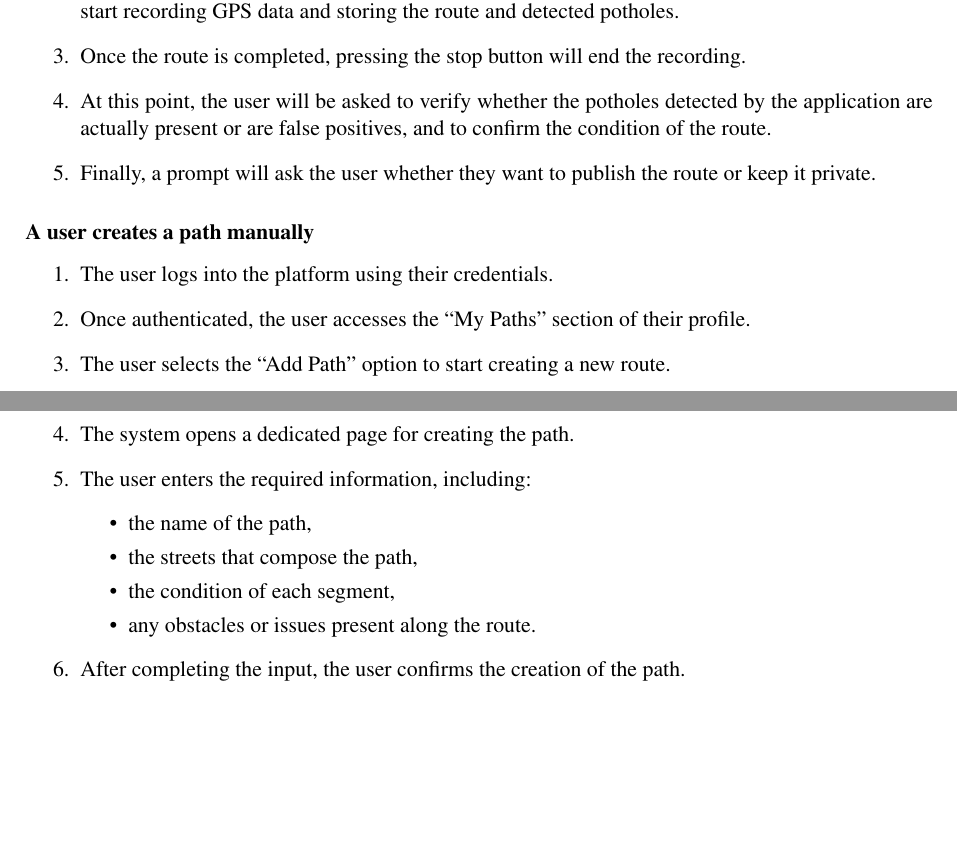
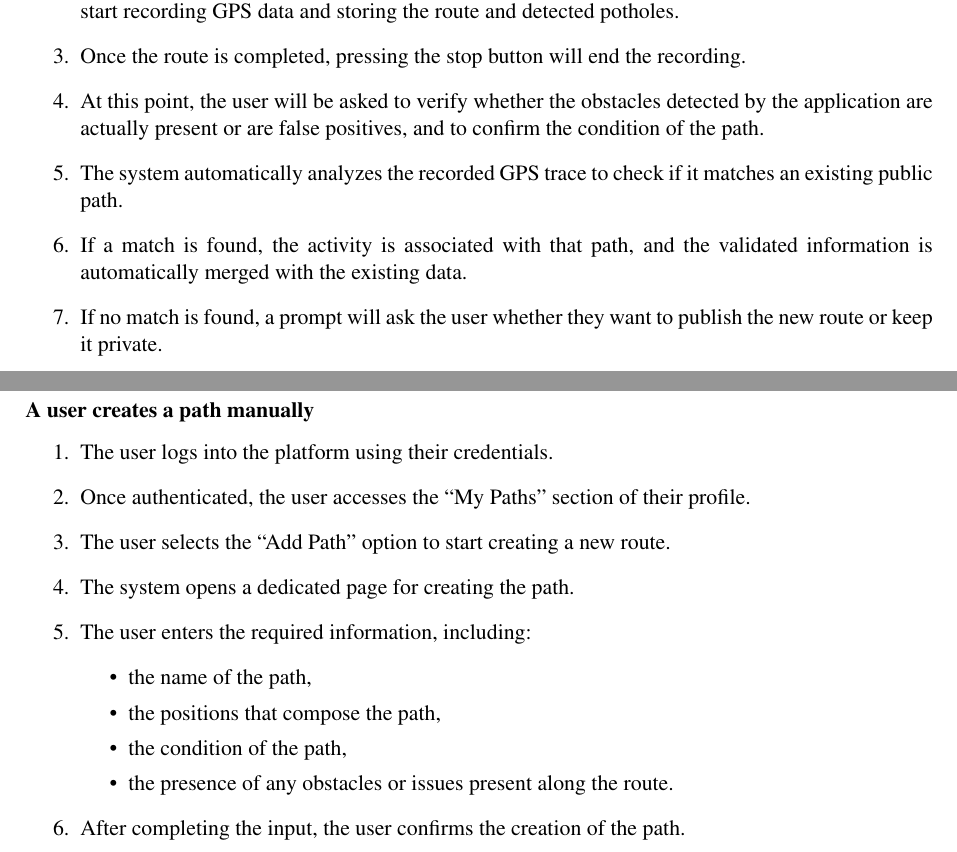
Before and after one commit to AlbertoSpezzapria/Best-Bike-Path, a LaTeX document (RASD/main.tex, which reads RASD/Files/2_overview/1_product-overview.tex): two parts of pages 10 and 11 of 51, joined at a grey line, cut so that both start at the same text, the shorter picture padded with empty space. Compiled offline with pdfLaTeX; a LaTeX package or settings file that is missing is left out.

Commit message:
fixing scenarios details

```diff
--- a/RASD/Files/2_overview/1_product-overview.tex
+++ b/RASD/Files/2_overview/1_product-overview.tex
@@ -13,8 +13,10 @@
     \item When a user wants to record an activity, they must go to the “Record Trip” panel.
     \item From there, in the “Automatic” section, they simply need to press the play button: the app will start recording GPS data and storing the route and detected potholes.
     \item Once the route is completed, pressing the stop button will end the recording.
-    \item At this point, the user will be asked to verify whether the potholes detected by the application are actually present or are false positives, and to confirm the condition of the route.
-    \item Finally, a prompt will ask the user whether they want to publish the route or keep it private.
+    \item At this point, the user will be asked to verify whether the obstacles detected by the application are actually present or are false positives, and to confirm the condition of the path.
+    \item The system automatically analyzes the recorded GPS trace to check if it matches an existing public path.
+    \item If a match is found, the activity is associated with that path, and the validated information is automatically merged with the existing data.
+    \item If no match is found, a prompt will ask the user whether they want to publish the new route or keep it private.
 \end{enumerate}
 
 \subsubsection*{A user creates a path manually}
@@ -26,9 +28,9 @@
     \item The user enters the required information, including:
         \begin{itemize}
             \item the name of the path,
-            \item the streets that compose the path,
-            \item the condition of each segment,
-            \item any obstacles or issues present along the route.
+            \item the positions that compose the path,
+            \item the condition of the path,
+            \item the presence of any obstacles or issues present along the route.
         \end{itemize}
     \item After completing the input, the user confirms the creation of the path.
     \item The system saves the data and displays a confirmation message.
```
Also changed, not shown: RASD/main.pdf, RASD/Files/2_overview/1_product-overview.tex (4 more changed lines), 3 other files.
